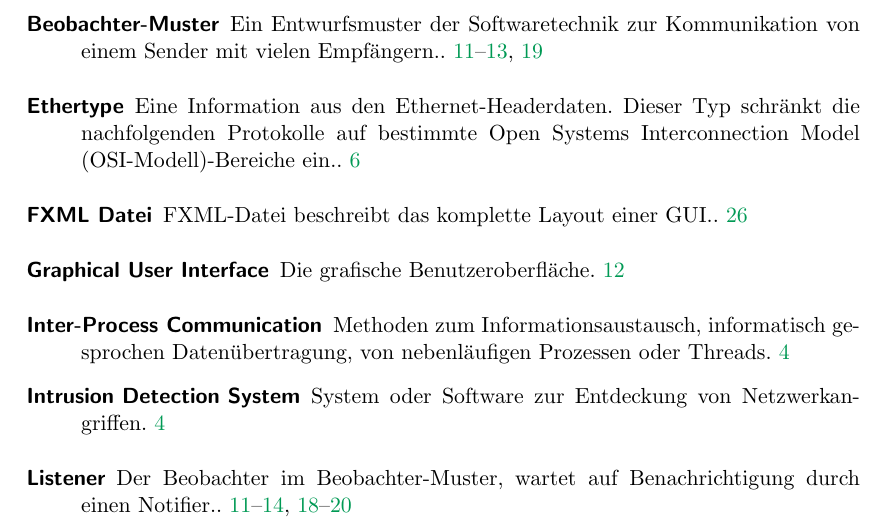
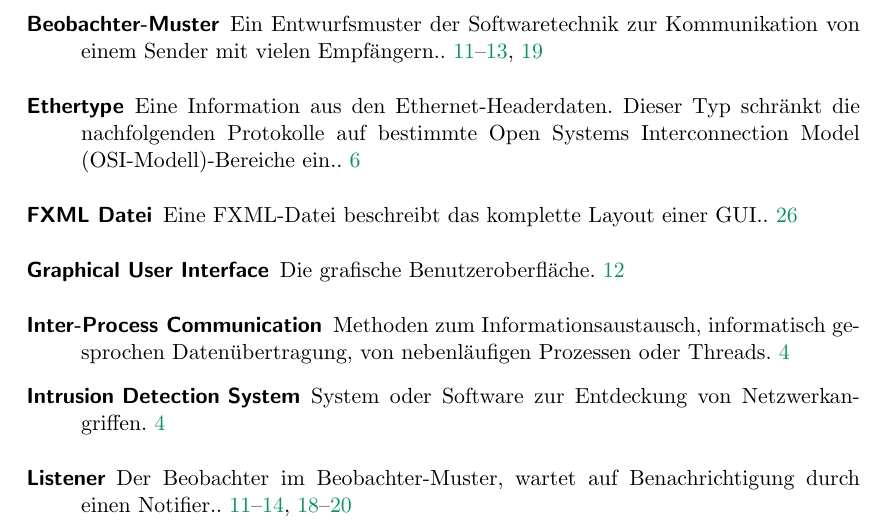
Before and after one commit to truffle-hog/documentation, a LaTeX thesis (design/document/design.tex, which reads global_tex_files/glossary.tex): part of page 39 of 40, cut so that both start at the same text. Compiled offline with pdfLaTeX.

Commit message:
Another small fix

```diff
--- a/global_tex_files/glossary.tex
+++ b/global_tex_files/glossary.tex
@@ -69,7 +69,7 @@
 \newglossaryentry{fxml-datei} {
   name=FXML Datei,
   plural=FXML Dateien,
-  description={FXML-Datei beschreibt das komplette Layout einer GUI.}
+  description={Eine FXML-Datei beschreibt das komplette Layout einer GUI.}
 }
 
 
```
